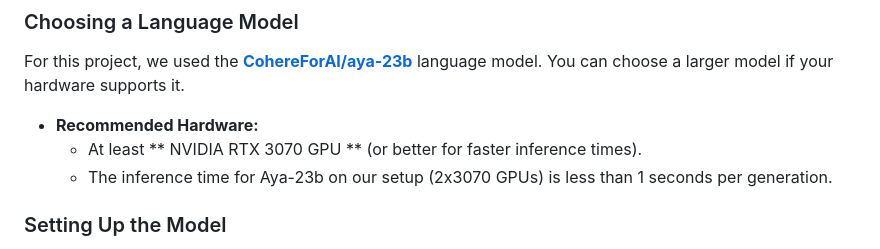
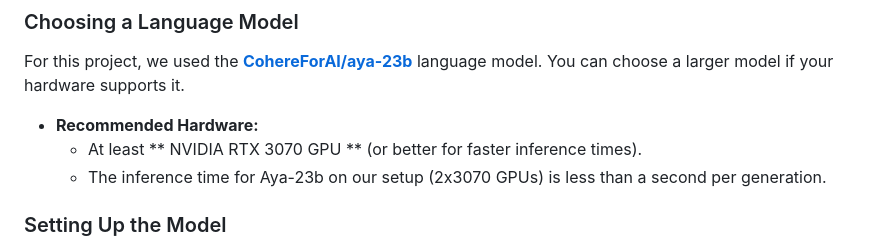
Before and after one commit to ma14ch/ma14ch-voice-to-voice-generative-AI-chatbot-persian-language, a Markdown page: README.md, the part around the change. GitHub-like rendering.

```diff
--- a/README.md
+++ b/README.md
@@ -29,7 +29,7 @@ For this project, we used the **[CohereForAI/aya-23b](https://huggingface.co/Coh
 
 - **Recommended Hardware:**
   - At least ** NVIDIA RTX 3070 GPU ** (or better for faster inference times).
-  - The inference time for Aya-23b on our setup (2x3070 GPUs) is less than 1 seconds per generation.
+  - The inference time for Aya-23b on our setup (2x3070 GPUs) is less than a second per generation.
 
 ### Setting Up the Model
 1. Download the model weights from Hugging Face: [Aya-23b Model](https://huggingface.co/CohereForAI/aya-23-8B).
```
